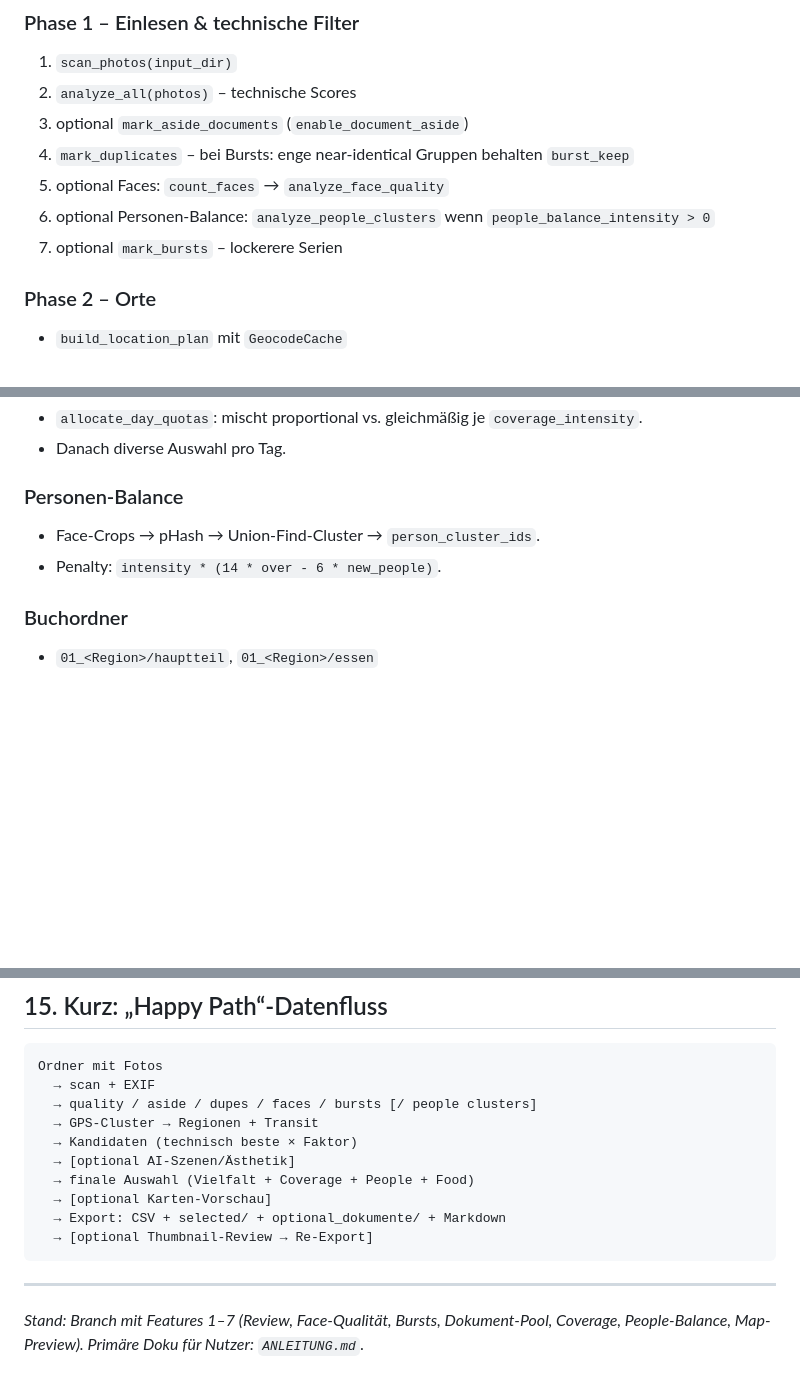
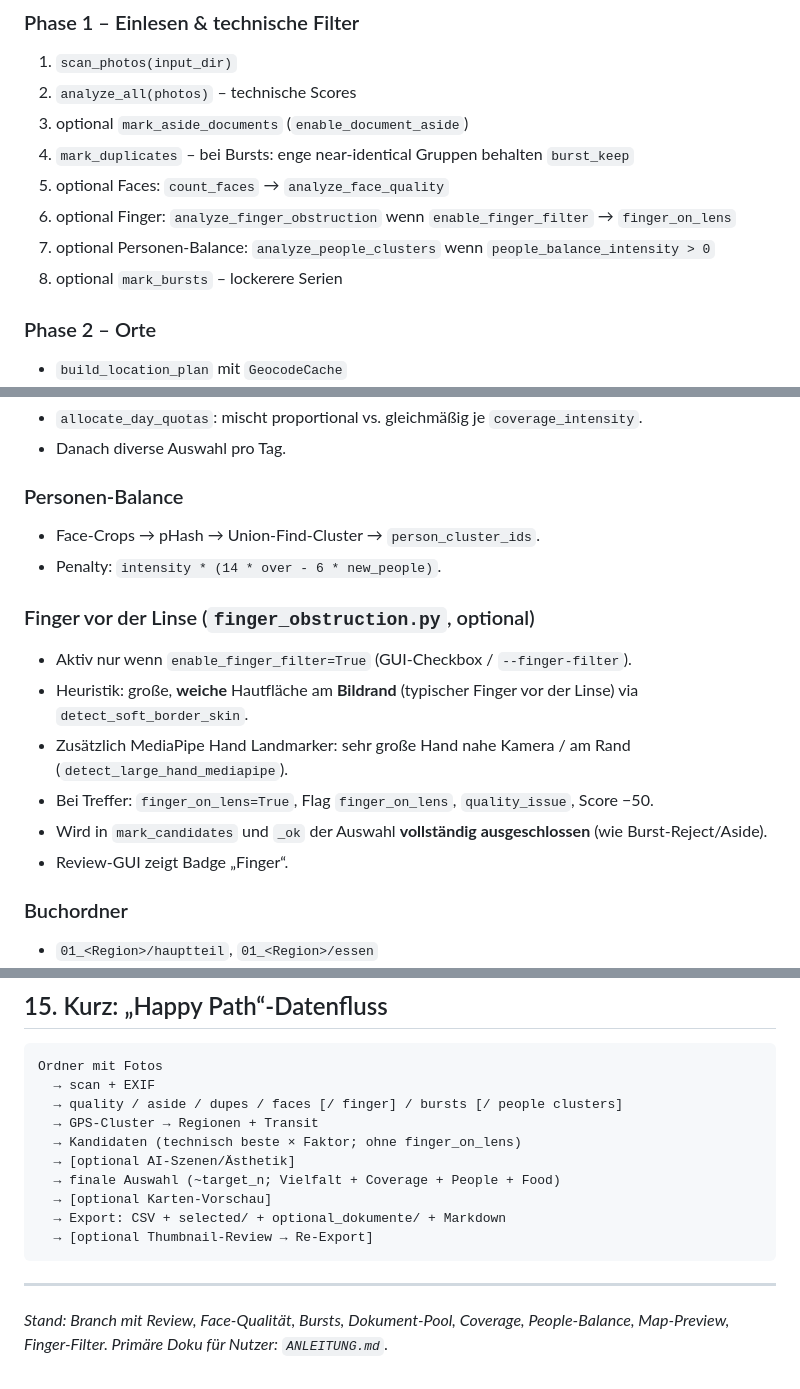
Before and after one commit to Dobolino/PhotoTool, a Markdown page: PROGRAMMBESCHREIBUNG.md, 3 parts joined by grey strips. GitHub-like rendering; blank space fills up the shorter version.

````diff
--- a/PROGRAMMBESCHREIBUNG.md
+++ b/PROGRAMMBESCHREIBUNG.md
@@ -94,8 +95,9 @@ Reihenfolge im Code:
 3. optional `mark_aside_documents` (`enable_document_aside`)
 4. `mark_duplicates` – bei Bursts: enge near-identical Gruppen behalten `burst_keep`
 5. optional Faces: `count_faces` → `analyze_face_quality`
-6. optional Personen-Balance: `analyze_people_clusters` wenn `people_balance_intensity > 0`
-7. optional `mark_bursts` – lockerere Serien
+6. optional Finger: `analyze_finger_obstruction` wenn `enable_finger_filter` → `finger_on_lens`
+7. optional Personen-Balance: `analyze_people_clusters` wenn `people_balance_intensity > 0`
+8. optional `mark_bursts` – lockerere Serien
 
 ### Phase 2 – Orte
 - `build_location_plan` mit `GeocodeCache`
@@ -217,6 +221,14 @@ burst_min_size = 3               # nicht in CLI exponiert
 - Face-Crops → pHash → Union-Find-Cluster → `person_cluster_ids`.
 - Penalty: `intensity * (14 * over - 6 * new_people)`.
 
+### Finger vor der Linse (`finger_obstruction.py`, optional)
+- Aktiv nur wenn `enable_finger_filter=True` (GUI-Checkbox / `--finger-filter`).
+- Heuristik: große, **weiche** Hautfläche am **Bildrand** (typischer Finger vor der Linse) via `detect_soft_border_skin`.
+- Zusätzlich MediaPipe Hand Landmarker: sehr große Hand nahe Kamera / am Rand (`detect_large_hand_mediapipe`).
+- Bei Treffer: `finger_on_lens=True`, Flag `finger_on_lens`, `quality_issue`, Score −50.
+- Wird in `mark_candidates` und `_ok` der Auswahl **vollständig ausgeschlossen** (wie Burst-Reject/Aside).
+- Review-GUI zeigt Badge „Finger“.
+
 ### Buchordner
 - `01_<Region>/hauptteil`, `01_<Region>/essen`
 - Transit: `01b_Transit_<A>-<B>`
@@ -326,11 +342,11 @@ Bei Code-Review / Refactor bitte u. a. darauf achten:
 ```text
 Ordner mit Fotos
   → scan + EXIF
-  → quality / aside / dupes / faces / bursts [/ people clusters]
+  → quality / aside / dupes / faces [/ finger] / bursts [/ people clusters]
   → GPS-Cluster → Regionen + Transit
-  → Kandidaten (technisch beste × Faktor)
+  → Kandidaten (technisch beste × Faktor; ohne finger_on_lens)
   → [optional AI-Szenen/Ästhetik]
-  → finale Auswahl (Vielfalt + Coverage + People + Food)
+  → finale Auswahl (~target_n; Vielfalt + Coverage + People + Food)
   → [optional Karten-Vorschau]
   → Export: CSV + selected/ + optional_dokumente/ + Markdown
   → [optional Thumbnail-Review → Re-Export]
@@ -338,4 +354,4 @@ Ordner mit Fotos
 
 ---
 
-*Stand: Branch mit Features 1–7 (Review, Face-Qualität, Bursts, Dokument-Pool, Coverage, People-Balance, Map-Preview). Primäre Doku für Nutzer: `ANLEITUNG.md`.*
+*Stand: Branch mit Review, Face-Qualität, Bursts, Dokument-Pool, Coverage, People-Balance, Map-Preview, Finger-Filter. Primäre Doku für Nutzer: `ANLEITUNG.md`.*
````
Also changed, not shown: other parts of PROGRAMMBESCHREIBUNG.md (+15 -8 lines).
